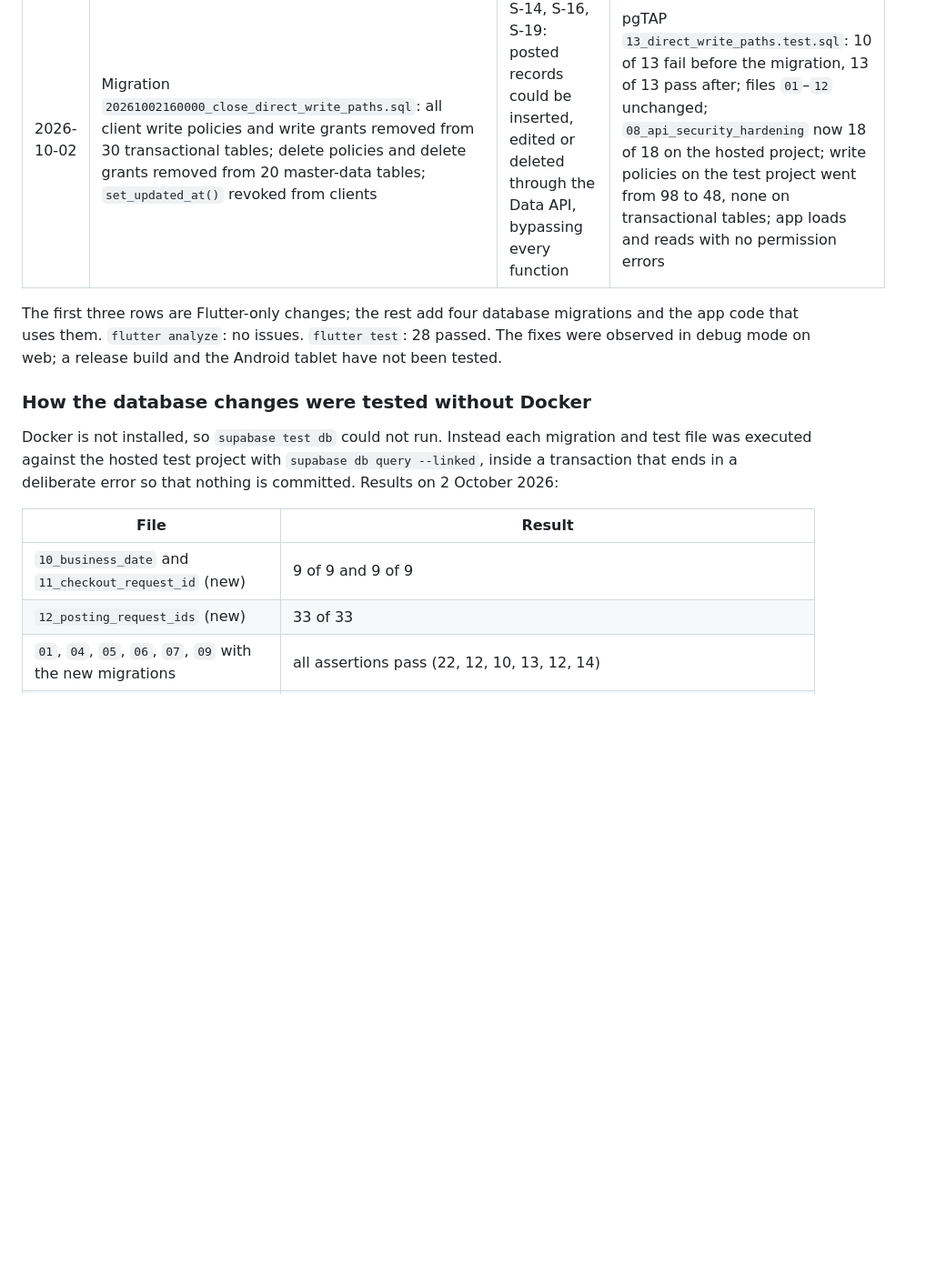
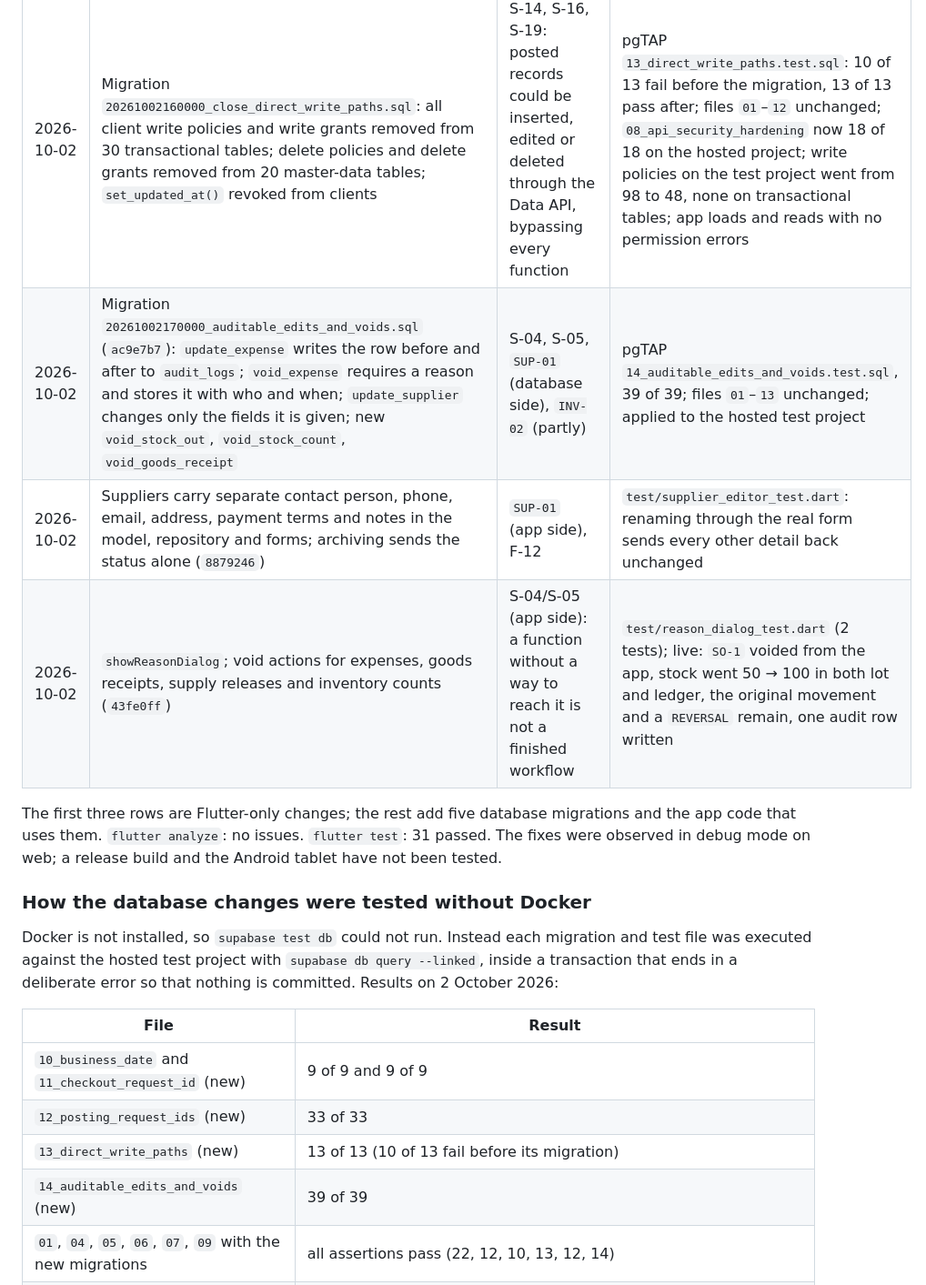
Before and after one commit to nightofday/sbc2, a Markdown page: READINESS_LOG.md, the part around one of its changes. Shown at 91% size. Rendered like a GitHub page; blank space fills up the shorter version.

```diff
--- a/READINESS_LOG.md
+++ b/READINESS_LOG.md
@@ -135,8 +135,11 @@ Method: counted, for each of the 53 public tables and 26 views, the references i
 | 2026-10-02 | Migration `20261002150000_request_ids_for_posting_functions.sql`: `client_requests` table, two internal helpers, and an optional `p_client_request_id` on shift start and end, cash movements, refunds (`process_refund`, `process_refund_items`), stock release, adjustment, disposal, count, goods receipt, supplier payment and expense creation (`62b9d20`) | S-06: a retry after a lost response posted these twice | pgTAP `12_posting_request_ids.test.sql`, 33 of 33 passing; existing files `01`–`11` unchanged in result; applied to the hosted test project; no old overloads remain (12 functions, one signature each) |
 | 2026-10-02 | Every posting form sends a request ID (`5d8b726`): one ID per form instance, passed through the repository interfaces to the functions above | S-06, app side | `flutter analyze` clean, 28 Flutter tests pass; one live cash movement (`PAY_IN` ₱20) stored a `client_requests` row linked to it |
 | 2026-10-02 | Migration `20261002160000_close_direct_write_paths.sql`: all client write policies and write grants removed from 30 transactional tables; delete policies and delete grants removed from 20 master-data tables; `set_updated_at()` revoked from clients | S-14, S-16, S-19: posted records could be inserted, edited or deleted through the Data API, bypassing every function | pgTAP `13_direct_write_paths.test.sql`: 10 of 13 fail before the migration, 13 of 13 pass after; files `01`–`12` unchanged; `08_api_security_hardening` now 18 of 18 on the hosted project; write policies on the test project went from 98 to 48, none on transactional tables; app loads and reads with no permission errors |
+| 2026-10-02 | Migration `20261002170000_auditable_edits_and_voids.sql` (`ac9e7b7`): `update_expense` writes the row before and after to `audit_logs`; `void_expense` requires a reason and stores it with who and when; `update_supplier` changes only the fields it is given; new `void_stock_out`, `void_stock_count`, `void_goods_receipt` | S-04, S-05, `SUP-01` (database side), `INV-02` (partly) | pgTAP `14_auditable_edits_and_voids.test.sql`, 39 of 39; files `01`–`13` unchanged; applied to the hosted test project |
+| 2026-10-02 | Suppliers carry separate contact person, phone, email, address, payment terms and notes in the model, repository and forms; archiving sends the status alone (`8879246`) | `SUP-01` (app side), F-12 | `test/supplier_editor_test.dart`: renaming through the real form sends every other detail back unchanged |
+| 2026-10-02 | `showReasonDialog`; void actions for expenses, goods receipts, supply releases and inventory counts (`43fe0ff`) | S-04/S-05 (app side): a function without a way to reach it is not a finished workflow | `test/reason_dialog_test.dart` (2 tests); live: `SO-1` voided from the app, stock went 50 → 100 in both lot and ledger, the original movement and a `REVERSAL` remain, one audit row written |
 
-The first three rows are Flutter-only changes; the rest add four database migrations and the app code that uses them. `flutter analyze`: no issues. `flutter test`: 28 passed. The fixes were observed in debug mode on web; a release build and the Android tablet have not been tested.
+The first three rows are Flutter-only changes; the rest add five database migrations and the app code that uses them. `flutter analyze`: no issues. `flutter test`: 31 passed. The fixes were observed in debug mode on web; a release build and the Android tablet have not been tested.
 
 ### How the database changes were tested without Docker
 
@@ -146,6 +149,8 @@ Docker is not installed, so `supabase test db` could not run. Instead each migra
 | --- | --- |
 | `10_business_date` and `11_checkout_request_id` (new) | 9 of 9 and 9 of 9 |
 | `12_posting_request_ids` (new) | 33 of 33 |
+| `13_direct_write_paths` (new) | 13 of 13 (10 of 13 fail before its migration) |
+| `14_auditable_edits_and_voids` (new) | 39 of 39 |
 | `01`, `04`, `05`, `06`, `07`, `09` with the new migrations | all assertions pass (22, 12, 10, 13, 12, 14) |
 | `02`, `03` with the new migrations | pass (35, 20) once the `TEST` rows from section 3a are removed inside the transaction; on the populated database they fail before and after the migrations, because they select "the latest" refund item or stock-out by random UUID order |
 | `08_api_security_hardening` | 17 of 18, before and after: see S-19 |
```
Also changed, not shown: other parts of READINESS_LOG.md (+22 -2 lines).
